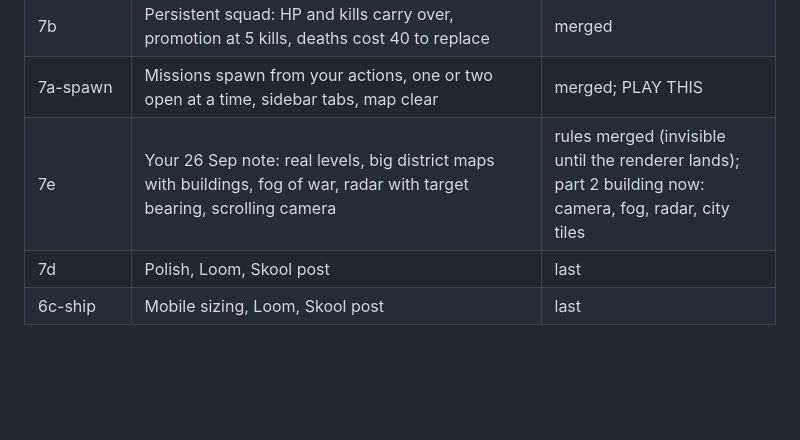
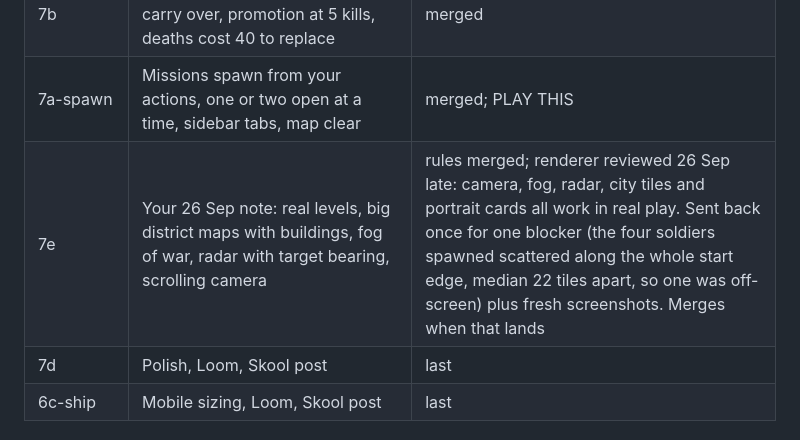
Before and after one commit to SeaneySean/directive, a Markdown page: docs/STATUS.md, the part around the change. Drawn GitHub-style; blank space fills up the shorter version.

Commit message:
status: 7e-render sent back once, squad spawns scattered
Co-Authored-By: Claude Fable 5.1 <noreply@anthropic.com>

```diff
--- a/docs/STATUS.md
+++ b/docs/STATUS.md
@@ -15,7 +15,7 @@ Last updated: 26 Sep 2026, night. Three days left. Deadline: 30 Sep 2026.
 | 7a-campaign | Missions offered per region on the world map, rewards, the UI for all three types | merged; PLAY THIS |
 | 7b | Persistent squad: HP and kills carry over, promotion at 5 kills, deaths cost 40 to replace | merged |
 | 7a-spawn | Missions spawn from your actions, one or two open at a time, sidebar tabs, map clear | merged; PLAY THIS |
-| 7e | Your 26 Sep note: real levels, big district maps with buildings, fog of war, radar with target bearing, scrolling camera | rules merged (invisible until the renderer lands); part 2 building now: camera, fog, radar, city tiles |
+| 7e | Your 26 Sep note: real levels, big district maps with buildings, fog of war, radar with target bearing, scrolling camera | rules merged; renderer reviewed 26 Sep late: camera, fog, radar, city tiles and portrait cards all work in real play. Sent back once for one blocker (the four soldiers spawned scattered along the whole start edge, median 22 tiles apart, so one was off-screen) plus fresh screenshots. Merges when that lands |
 | 7d | Polish, Loom, Skool post | last |
 | 6c-ship | Mobile sizing, Loom, Skool post | last |
 
```
Also changed, not shown: DESIGN.md (+1 -1 lines).
